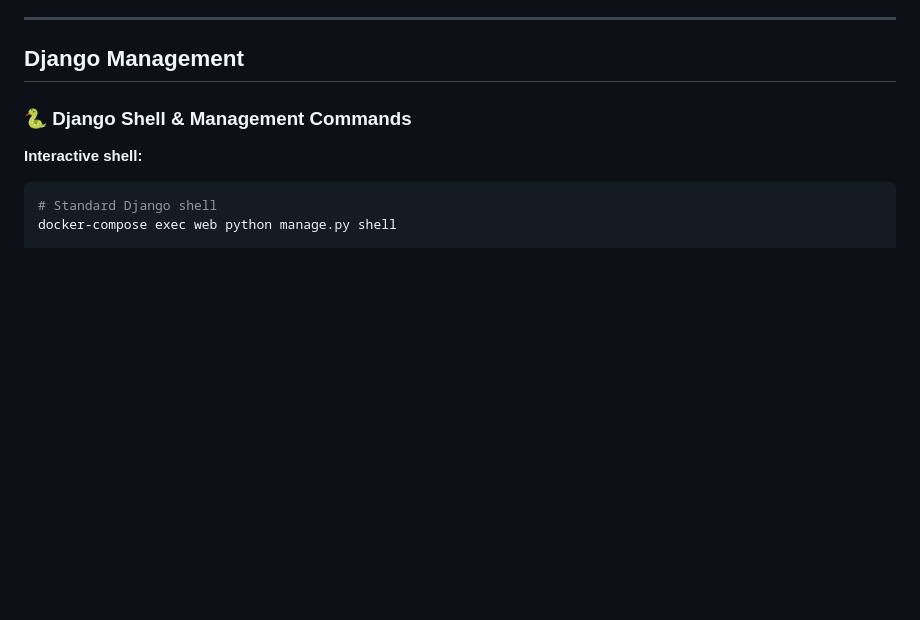
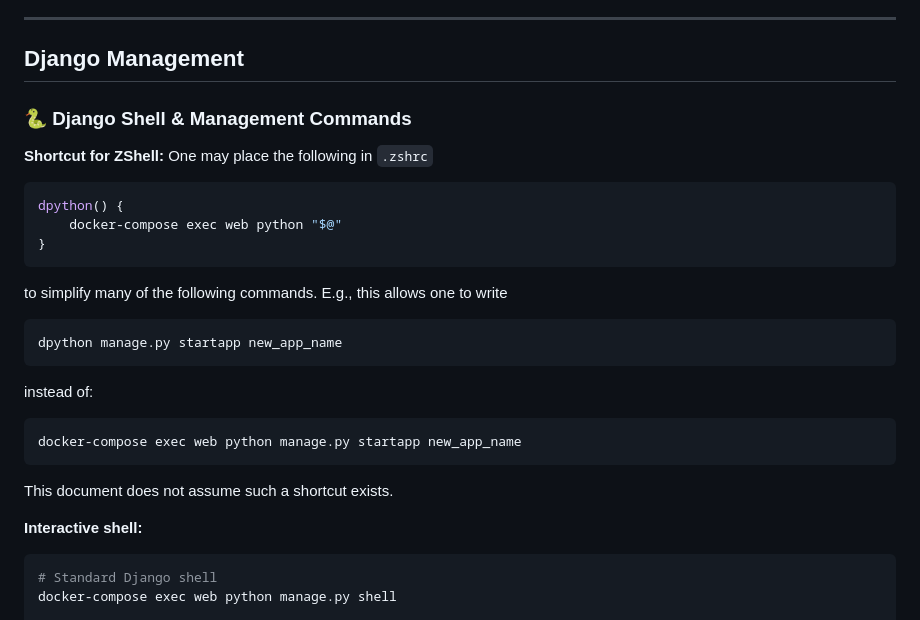
Before and after one commit to wakabaloola/quantsuite, a Markdown page: docs/docker_workflow.md, the part around the change. Drawn GitHub-style; blank space fills up the shorter version.

Commit message:
A minor note on .zshrc shortcut: dpython = 'docker-compose exec web python' to docker_workflow.md

````diff
--- a/docs/docker_workflow.md
+++ b/docs/docker_workflow.md
@@ -205,6 +205,23 @@ docker-compose exec web python manage.py dumpdata --indent=2 market_data > fixtu
 ## Django Management
 
 ### 🐍 Django Shell & Management Commands
+
+**Shortcut for ZShell:**
+One may place the following in `.zshrc`
+```bash
+dpython() {
+    docker-compose exec web python "$@"
+}
+```
+to simplify many of the following commands. E.g., this allows one to write
+```bash
+dpython manage.py startapp new_app_name
+```
+instead of:
+```bash
+docker-compose exec web python manage.py startapp new_app_name
+```
+This document does not assume such a shortcut exists.
 
 **Interactive shell:**
 ```bash
````
